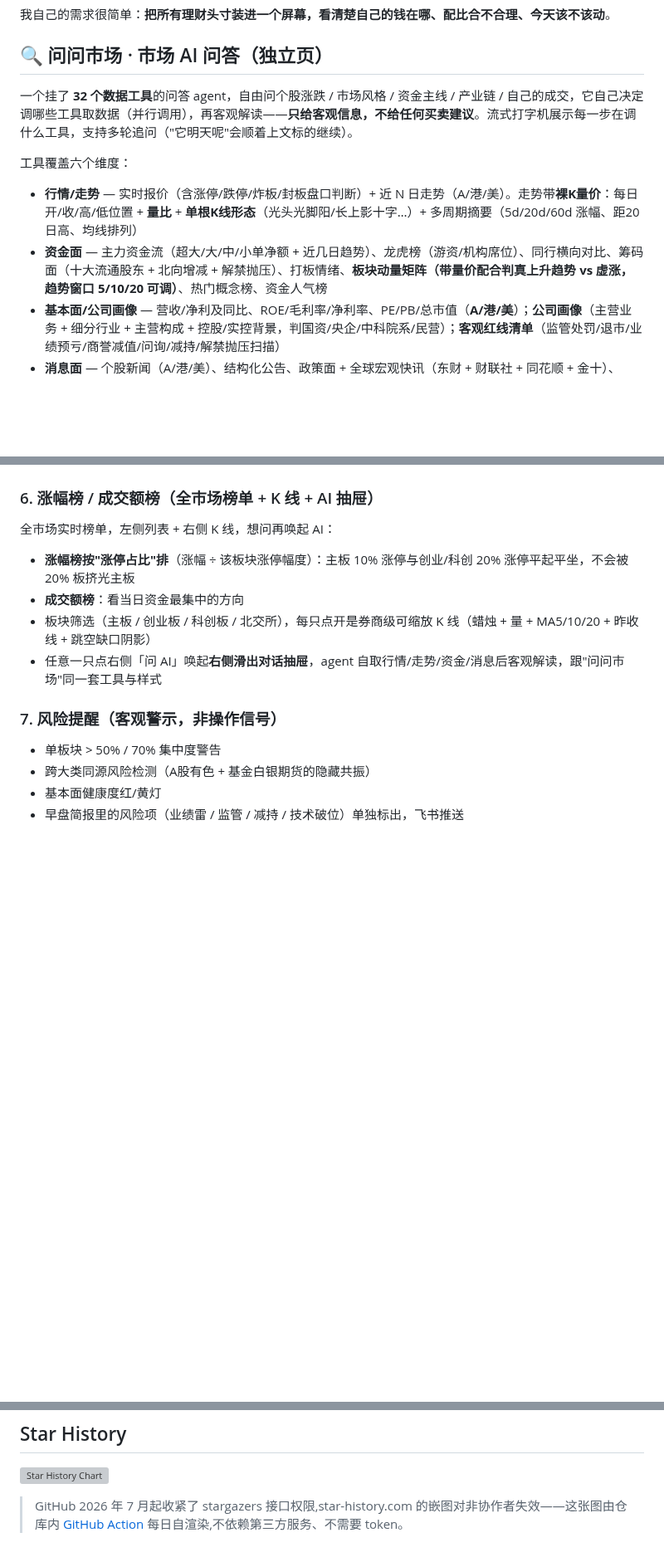
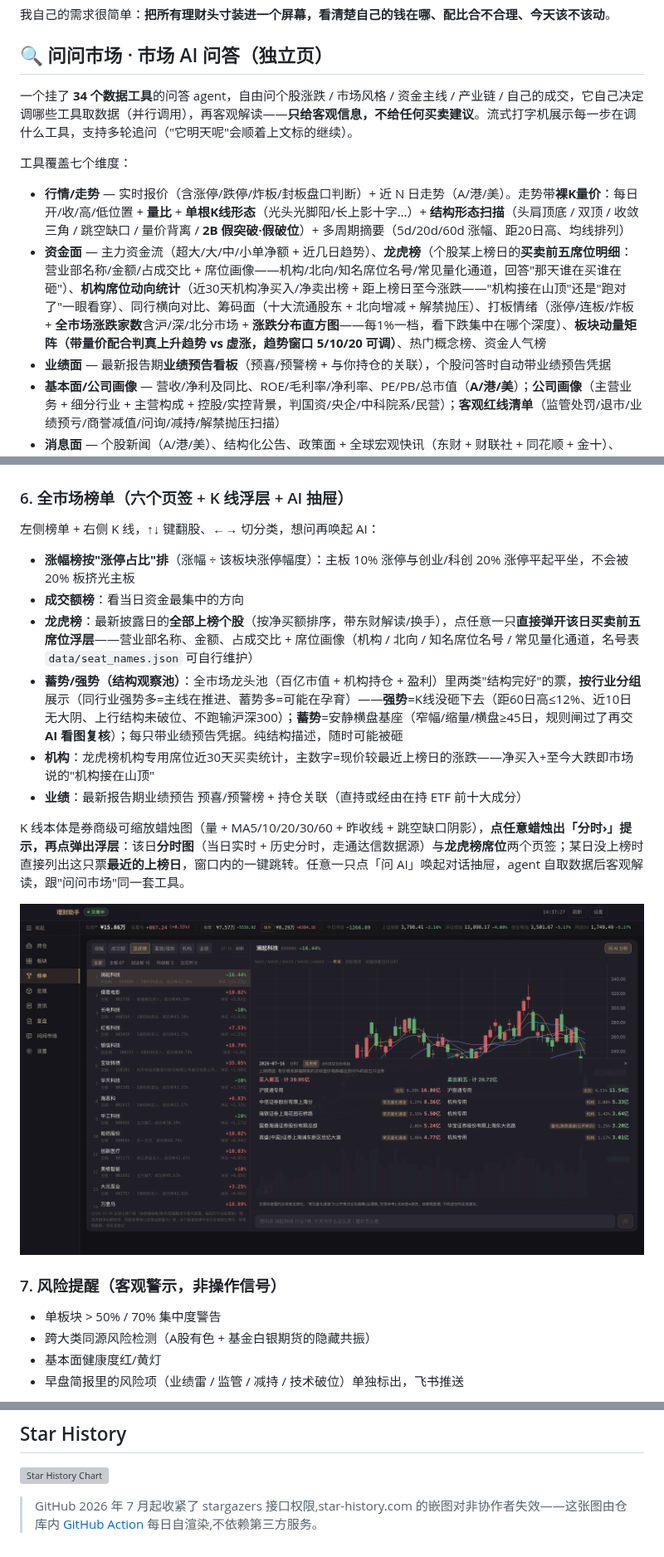
Before and after one commit to SnowWarri0r/licai, a Markdown page: README.md, 3 parts joined by grey strips. Shown at 83% size. Rendered like a GitHub page; pictures changed too: docs/screenshots/11-lhb-seats.png (added); blank space fills up the shorter version; grey boxes are pictures that could not be loaded.

```diff
--- a/README.md
+++ b/README.md
@@ -18,12 +18,13 @@
 
 ## 🔍 问问市场 · 市场 AI 问答（独立页）
 
-一个挂了 **32 个数据工具**的问答 agent，自由问个股涨跌 / 市场风格 / 资金主线 / 产业链 / 自己的成交，它自己决定调哪些工具取数据（并行调用），再客观解读——**只给客观信息，不给任何买卖建议**。流式打字机展示每一步在调什么工具，支持多轮追问（"它明天呢"会顺着上文标的继续）。
+一个挂了 **34 个数据工具**的问答 agent，自由问个股涨跌 / 市场风格 / 资金主线 / 产业链 / 自己的成交，它自己决定调哪些工具取数据（并行调用），再客观解读——**只给客观信息，不给任何买卖建议**。流式打字机展示每一步在调什么工具，支持多轮追问（"它明天呢"会顺着上文标的继续）。
 
-工具覆盖六个维度：
+工具覆盖七个维度：
 
-- **行情/走势** — 实时报价（含涨停/跌停/炸板/封板盘口判断）+ 近 N 日走势（A/港/美）。走势带**裸K量价**：每日开/收/高/低位置 + **量比** + **单根K线形态**（光头光脚阳/长上影十字…）+ 多周期摘要（5d/20d/60d 涨幅、距20日高、均线排列）
-- **资金面** — 主力资金流（超大/大/中/小单净额 + 近几日趋势）、龙虎榜（游资/机构席位）、同行横向对比、筹码面（十大流通股东 + 北向增减 + 解禁抛压）、打板情绪、**板块动量矩阵（带量价配合判真上升趋势 vs 虚涨，趋势窗口 5/10/20 可调）**、热门概念榜、资金人气榜
+- **行情/走势** — 实时报价（含涨停/跌停/炸板/封板盘口判断）+ 近 N 日走势（A/港/美）。走势带**裸K量价**：每日开/收/高/低位置 + **量比** + **单根K线形态**（光头光脚阳/长上影十字…）+ **结构形态扫描**（头肩顶底 / 双顶 / 收敛三角 / 跳空缺口 / 量价背离 / **2B 假突破·假破位**）+ 多周期摘要（5d/20d/60d 涨幅、距20日高、均线排列）
+- **资金面** — 主力资金流（超大/大/中/小单净额 + 近几日趋势）、**龙虎榜**（个股某上榜日的**买卖前五席位明细**：营业部名称/金额/占成交比 + 席位画像——机构/北向/知名席位名号/常见量化通道，回答"那天谁在买谁在砸"）、**机构席位动向统计**（近30天机构净买入/净卖出榜 + 距上榜日至今涨跌——"机构接在山顶"还是"跑对了"一眼看穿）、同行横向对比、筹码面（十大流通股东 + 北向增减 + 解禁抛压）、打板情绪（涨停/连板/炸板 + **全市场涨跌家数**含沪/深/北分市场 + **涨跌分布直方图**——每1%一档，看下跌集中在哪个深度）、**板块动量矩阵（带量价配合判真上升趋势 vs 虚涨，趋势窗口 5/10/20 可调）**、热门概念榜、资金人气榜
+- **业绩面** — 最新报告期**业绩预告看板**（预喜/预警榜 + 与你持仓的关联），个股问答时自动带业绩预告凭据
 - **基本面/公司画像** — 营收/净利及同比、ROE/毛利率/净利率、PE/PB/总市值（**A/港/美**）；**公司画像**（主营业务 + 细分行业 + 主营构成 + 控股/实控背景，判国资/央企/中科院系/民营）；**客观红线清单**（监管处罚/退市/业绩预亏/商誉减值/问询/减持/解禁抛压扫描）
 - **消息面** — 个股新闻（A/港/美）、结构化公告、政策面 + 全球宏观快讯（东财 + 财联社 + 同花顺 + 金十）、Anthropic 联网搜索 + **read_url 读网页全文**（搜到的研报/原文读全再下结论，免 key）
 - **我的持仓** — 成交流水（个股 + 场内ETF + 场外基金，份额拆分自动折算）、综合成本 / 已实现盈亏 / **持有天数 + 开仓日（带星期）**、做T识别、**买入逻辑复盘（thesis）**、**全资产配置问答**（现金/理财框架 + 现状分析）、**ETF 题材透视**（问"我的 ETF 挂没挂羊头"直接出逐股贴题），按日期区间筛
@@ -104,13 +105,20 @@ A股 / 港股 / 美股个股实时报价全部走 Sina 免费接口，无需 API
 
 ![基金代理 tooltip](docs/screenshots/04-fund-proxy-tooltip.png)
 
-### 6. 涨幅榜 / 成交额榜（全市场榜单 + K 线 + AI 抽屉）
+### 6. 全市场榜单（六个页签 + K 线浮层 + AI 抽屉）
 
-全市场实时榜单，左侧列表 + 右侧 K 线，想问再唤起 AI：
+左侧榜单 + 右侧 K 线，↑↓ 键翻股、←→ 切分类，想问再唤起 AI：
+
 - **涨幅榜按"涨停占比"排**（涨幅 ÷ 该板块涨停幅度）：主板 10% 涨停与创业/科创 20% 涨停平起平坐，不会被 20% 板挤光主板
 - **成交额榜**：看当日资金最集中的方向
-- 板块筛选（主板 / 创业板 / 科创板 / 北交所），每只点开是券商级可缩放 K 线（蜡烛 + 量 + MA5/10/20 + 昨收线 + 跳空缺口阴影）
-- 任意一只点右侧「问 AI」唤起**右侧滑出对话抽屉**，agent 自取行情/走势/资金/消息后客观解读，跟"问问市场"同一套工具与样式
+- **龙虎榜**：最新披露日的**全部上榜个股**（按净买额排序，带东财解读/换手），点任意一只**直接弹开该日买卖前五席位浮层**——营业部名称、金额、占成交比 + 席位画像（机构 / 北向 / 知名席位名号 / 常见量化通道，名号表 `data/seat_names.json` 可自行维护）
+- **蓄势/强势（结构观察池）**：全市场龙头池（百亿市值 + 机构持仓 + 盈利）里两类"结构完好"的票，**按行业分组**展示（同行业强势多=主线在推进、蓄势多=可能在孕育）——**强势**=K线没砸下去（距60日高≤12%、近10日无大阴、上行结构未破位、不跑输沪深300）；**蓄势**=安静横盘基座（窄幅/缩量/横盘≥45日，规则闸过了再交 **AI 看图复核**）；每只带业绩预告凭据。纯结构描述，随时可能被砸
+- **机构**：龙虎榜机构专用席位近30天买卖统计，主数字=现价较最近上榜日的涨跌——净买入+至今大跌即市场说的"机构接在山顶"
+- **业绩**：最新报告期业绩预告 预喜/预警榜 + 持仓关联（直持或经由在持 ETF 前十大成分）
+
+K 线本体是券商级可缩放蜡烛图（量 + MA5/10/20/30/60 + 昨收线 + 跳空缺口阴影），**点任意蜡烛出「分时›」提示，再点弹出浮层**：该日**分时图**（当日实时 + 历史分时，走通达信数据源）与**龙虎榜席位**两个页签；某日没上榜时直接列出这只票**最近的上榜日**，窗口内的一键跳转。任意一只点「问 AI」唤起对话抽屉，agent 自取数据后客观解读，跟"问问市场"同一套工具。
+
+![龙虎榜席位浮层](docs/screenshots/11-lhb-seats.png)
 
 ### 7. 风险提醒（客观警示，非操作信号）
 
@@ -308,4 +324,4 @@ licai/
 
 ![Star History Chart](docs/star-history.svg)
 
-> GitHub 2026 年 7 月起收紧了 stargazers 接口权限,star-history.com 的嵌图对非协作者失效——这张图由仓库内 [GitHub Action](.github/workflows/star-chart.yml) 每日自渲染,不依赖第三方服务、不需要 token。
+> GitHub 2026 年 7 月起收紧了 stargazers 接口权限,star-history.com 的嵌图对非协作者失效——这张图由仓库内 [GitHub Action](.github/workflows/star-chart.yml) 每日自渲染,不依赖第三方服务。
```
Also changed, not shown: other parts of README.md (+11 -3 lines), 2 other files.
